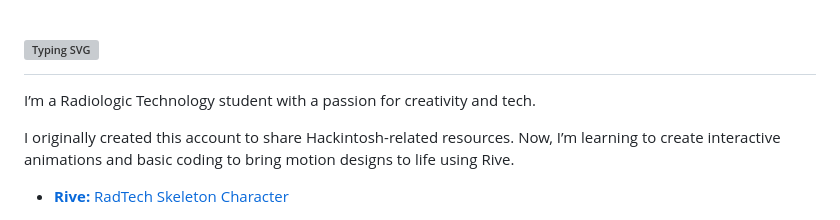
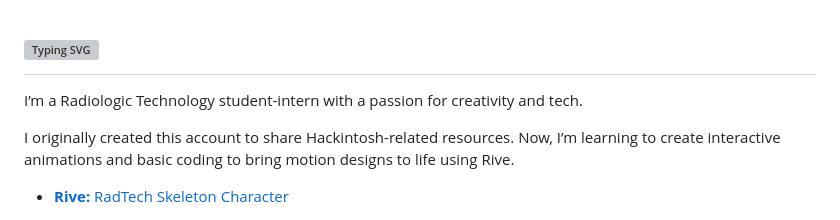
Before and after one commit to samuelnotfound/samuelnotfound, a Markdown page: README.md, the part around the change. Rendered like a GitHub page; grey boxes are pictures that could not be loaded.

```diff
--- a/README.md
+++ b/README.md
@@ -2,7 +2,7 @@
 
 
 
-I’m a Radiologic Technology student with a passion for creativity and tech.
+I’m a Radiologic Technology student-intern with a passion for creativity and tech.
 
 
 I originally created this account to share Hackintosh-related resources. Now, I’m learning to create interactive animations and basic coding to bring motion designs to life using Rive.
```
